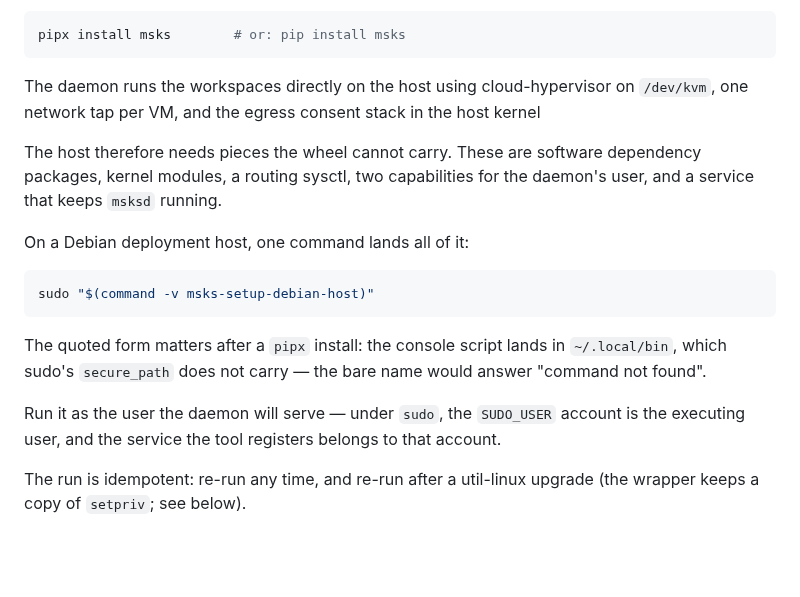
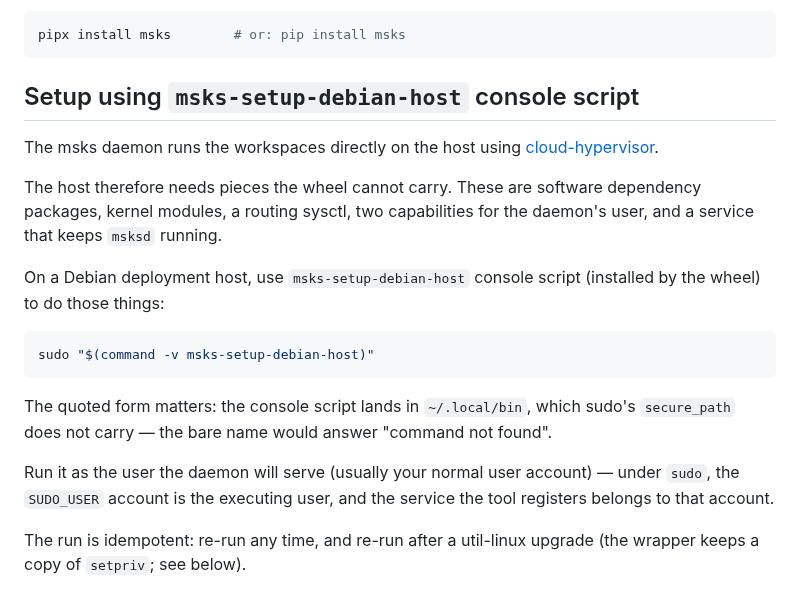
Before and after one commit to mcdonc/msks, a Markdown page: docs/installation.md, the part around the change. Drawn GitHub-style; blank space fills up the shorter version.

````diff
--- a/docs/installation.md
+++ b/docs/installation.md
@@ -13,27 +13,29 @@ that can diagnose installation issues.
 pipx install msks        # or: pip install msks
 ```
 
-The daemon runs the workspaces directly on the host using cloud-hypervisor on
-`/dev/kvm`, one network tap per VM, and the egress consent stack in the host
-kernel
+## Setup using `msks-setup-debian-host` console script
+
+The msks daemon runs the workspaces directly on the host using
+[cloud-hypervisor](https://github.com/cloud-hypervisor/cloud-hypervisor).
 
 The host therefore needs pieces the wheel cannot carry. These are software
 dependency packages, kernel modules, a routing sysctl, two capabilities for the
 daemon's user, and a service that keeps `msksd` running.
 
-On a Debian deployment host, one command lands all of it:
+On a Debian deployment host, use `msks-setup-debian-host` console script
+(installed by the wheel) to do those things:
 
 ```console
 sudo "$(command -v msks-setup-debian-host)"
 ```
 
-The quoted form matters after a `pipx` install: the console
-script lands in `~/.local/bin`, which sudo's `secure_path` does
-not carry — the bare name would answer "command not found".
+The quoted form matters: the console script lands in `~/.local/bin`, which
+sudo's `secure_path` does not carry — the bare name would answer "command not
+found".
 
-Run it as the user the daemon will serve — under `sudo`, the `SUDO_USER`
-account is the executing user, and the service the tool registers belongs to
-that account.
+Run it as the user the daemon will serve (usually your normal user account) —
+under `sudo`, the `SUDO_USER` account is the executing user, and the service
+the tool registers belongs to that account.
 
 The run is idempotent: re-run any time, and re-run after a util-linux upgrade
 (the wrapper keeps a copy of `setpriv`; see below).
````
Also changed, not shown: docs/doctor.md (+17 -75 lines), docs/screens/doctor.png (added).
